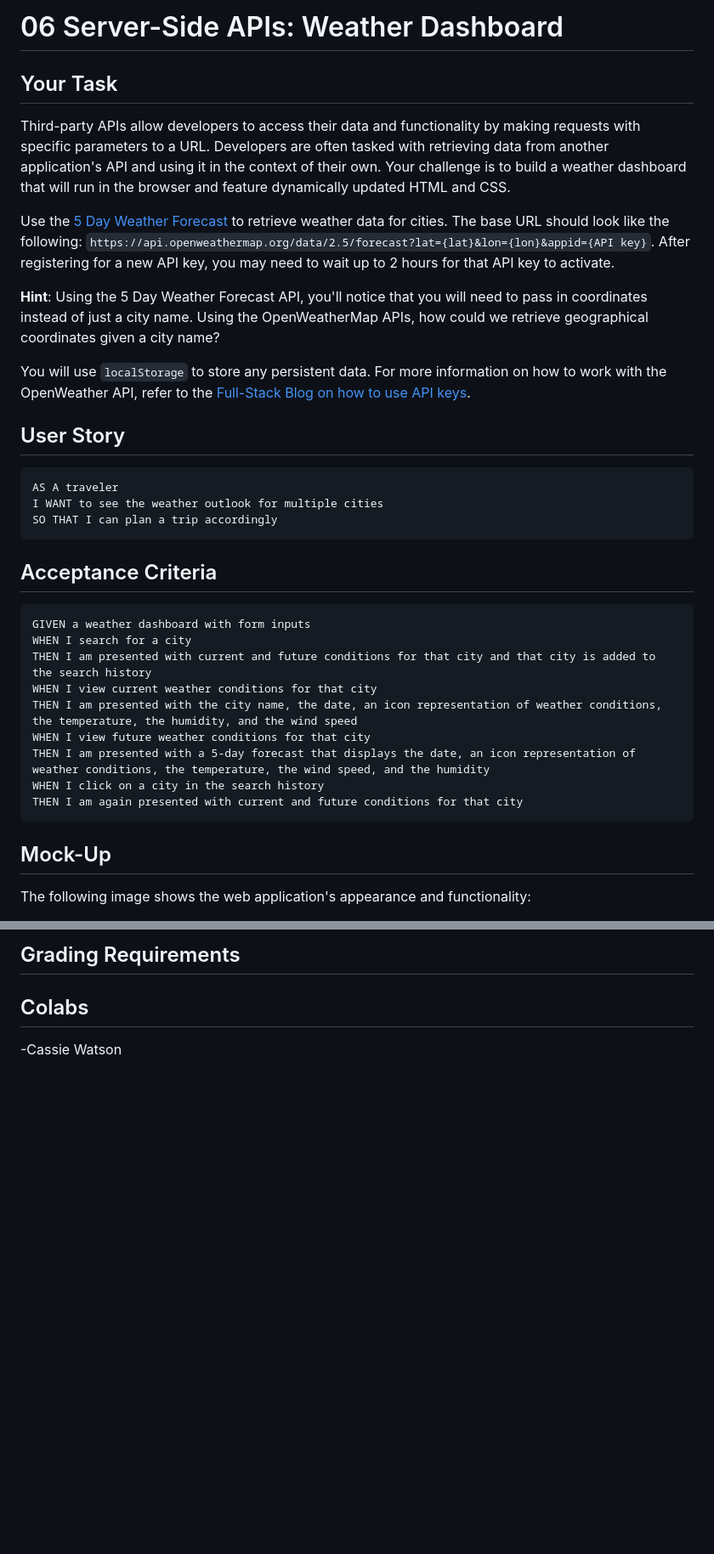
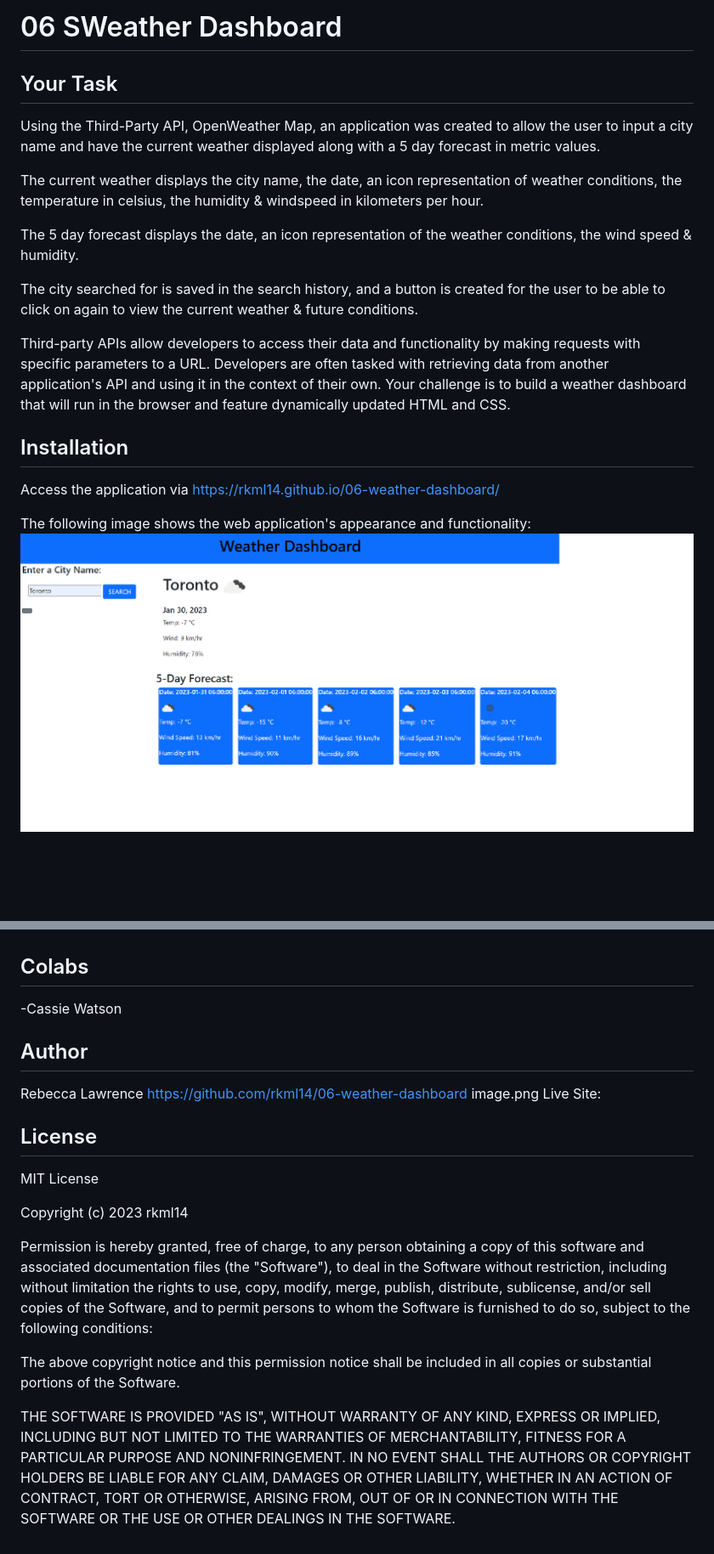
Before and after one commit to rkml14/06-weather-dashboard, a Markdown page: README.md, 2 parts joined by grey strips. Shown: that part at 85% size. Drawn GitHub-style; pictures changed too: assets/images/Weather Dashboard Screenshot.png (added); blank space fills up the shorter version.

````diff
--- a/README.md
+++ b/README.md
@@ -1,38 +1,24 @@
-# 06 Server-Side APIs: Weather Dashboard
+# 06 SWeather Dashboard
 
 ## Your Task
 
-Third-party APIs allow developers to access their data and functionality by making requests with specific parameters to a URL. Developers are often tasked with retrieving data from another application's API and using it in the context of their own. Your challenge is to build a weather dashboard that will run in the browser and feature dynamically updated HTML and CSS.
+Using the Third-Party API, OpenWeather Map, an application was created to allow the user to
+input a city name and have the current weather displayed along with a 5 day forecast in metric values.
 
-Use the [5 Day Weather Forecast](https://openweathermap.org/forecast5) to retrieve weather data for cities. The base URL should look like the following: `https://api.openweathermap.org/data/2.5/forecast?lat={lat}&lon={lon}&appid={API key}`. After registering for a new API key, you may need to wait up to 2 hours for that API key to activate.
+ The current weather displays the city name, the date, an icon representation of weather conditions, the temperature in celsius, the humidity & windspeed in kilometers per hour.
 
-**Hint**: Using the 5 Day Weather Forecast API, you'll notice that you will need to pass in coordinates instead of just a city name. Using the OpenWeatherMap APIs, how could we retrieve geographical coordinates given a city name?
+ The 5 day forecast displays the date, an icon representation of the weather conditions, the wind speed & humidity.
 
-You will use `localStorage` to store any persistent data. For more information on how to work with the OpenWeather API, refer to the [Full-Stack Blog on how to use API keys](https://coding-boot-camp.github.io/full-stack/apis/how-to-use-api-keys).
+The city searched for is saved in the search history, and a button is created for the user to be able to click on again to view the current weather & future conditions.
 
-## User Story
 
-```
-AS A traveler
-I WANT to see the weather outlook for multiple cities
-SO THAT I can plan a trip accordingly
-```
+ Third-party APIs allow developers to access their data and functionality by making requests with specific parameters to a URL. Developers are often tasked with retrieving data from another application's API and using it in the context of their own. Your challenge is to build a weather dashboard that will run in the browser and feature dynamically updated HTML and CSS.
 
-## Acceptance Criteria
+## Installation
 
-```
-GIVEN a weather dashboard with form inputs
-WHEN I search for a city
-THEN I am presented with current and future conditions for that city and that city is added to the search history
-WHEN I view current weather conditions for that city
-THEN I am presented with the city name, the date, an icon representation of weather conditions, the temperature, the humidity, and the wind speed
-WHEN I view future weather conditions for that city
-THEN I am presented with a 5-day forecast that displays the date, an icon representation of weather conditions, the temperature, the wind speed, and the humidity
-WHEN I click on a city in the search history
-THEN I am again presented with current and future conditions for that city
-```
+Access the application via https://rkml14.github.io/06-weather-dashboard/
 
-## Mock-Up
 
 The following image shows the web application's appearance and functionality:
+![Weather Dashboard demonstrating functionality with the City of Toronto](assets/images/Weather%20Dashboard%20Screenshot.png)
 
@@ -40,5 +27,33 @@ The following image shows the web application's appearance and functionality:
 
-## Grading Requirements
 
 ## Colabs
 -Cassie Watson
+
+
+## Author
+Rebecca Lawrence  https://github.com/rkml14/06-weather-dashboard
+image.png
+Live Site:
+
+## License
+MIT License
+
+Copyright (c) 2023 rkml14
+
+Permission is hereby granted, free of charge, to any person obtaining a copy
+of this software and associated documentation files (the "Software"), to deal
+in the Software without restriction, including without limitation the rights
+to use, copy, modify, merge, publish, distribute, sublicense, and/or sell
+copies of the Software, and to permit persons to whom the Software is
+furnished to do so, subject to the following conditions:
+
+The above copyright notice and this permission notice shall be included in all
+copies or substantial portions of the Software.
+
+THE SOFTWARE IS PROVIDED "AS IS", WITHOUT WARRANTY OF ANY KIND, EXPRESS OR
+IMPLIED, INCLUDING BUT NOT LIMITED TO THE WARRANTIES OF MERCHANTABILITY,
+FITNESS FOR A PARTICULAR PURPOSE AND NONINFRINGEMENT. IN NO EVENT SHALL THE
+AUTHORS OR COPYRIGHT HOLDERS BE LIABLE FOR ANY CLAIM, DAMAGES OR OTHER
+LIABILITY, WHETHER IN AN ACTION OF CONTRACT, TORT OR OTHERWISE, ARISING FROM,
+OUT OF OR IN CONNECTION WITH THE SOFTWARE OR THE USE OR OTHER DEALINGS IN THE
+SOFTWARE.
````
Also changed, not shown: other parts of README.md (+2 -1 lines), 2 other files.
